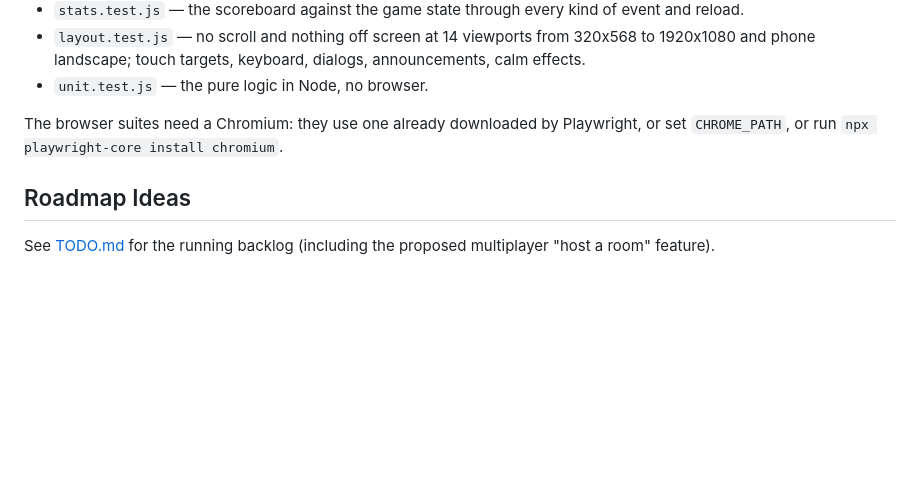
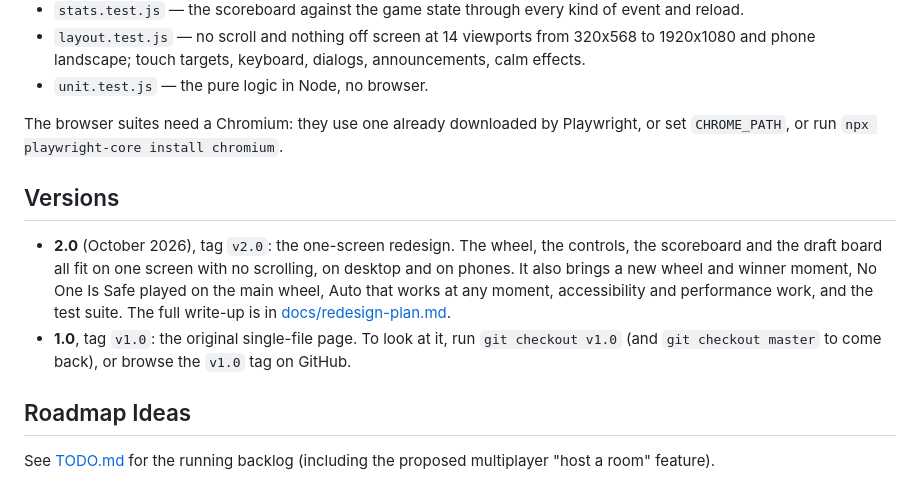
Before and after one commit to gunnthor/SpinPage, a Markdown page: README.md, the part around the change. Rendered like a GitHub page; blank space fills up the shorter version.

Commit message:
README: versions — 2.0 is the redesign, 1.0 is tagged for looking back
Co-Authored-By: Claude Opus 5.5 <noreply@anthropic.com>
Claude-Session: https://claude.ai/code/session_01Jb7Xome6fyNZ4N71sNFauu

```diff
--- a/README.md
+++ b/README.md
@@ -116,6 +116,11 @@ npm test
 
 The browser suites need a Chromium: they use one already downloaded by Playwright, or set `CHROME_PATH`, or run `npx playwright-core install chromium`.
 
+## Versions
+
+- **2.0** (October 2026), tag `v2.0`: the one-screen redesign. The wheel, the controls, the scoreboard and the draft board all fit on one screen with no scrolling, on desktop and on phones. It also brings a new wheel and winner moment, No One Is Safe played on the main wheel, Auto that works at any moment, accessibility and performance work, and the test suite. The full write-up is in [docs/redesign-plan.md](docs/redesign-plan.md).
+- **1.0**, tag `v1.0`: the original single-file page. To look at it, run `git checkout v1.0` (and `git checkout master` to come back), or browse the `v1.0` tag on GitHub.
+
 ## Roadmap Ideas
 
 See [TODO.md](TODO.md) for the running backlog (including the proposed multiplayer "host a room" feature).
```
